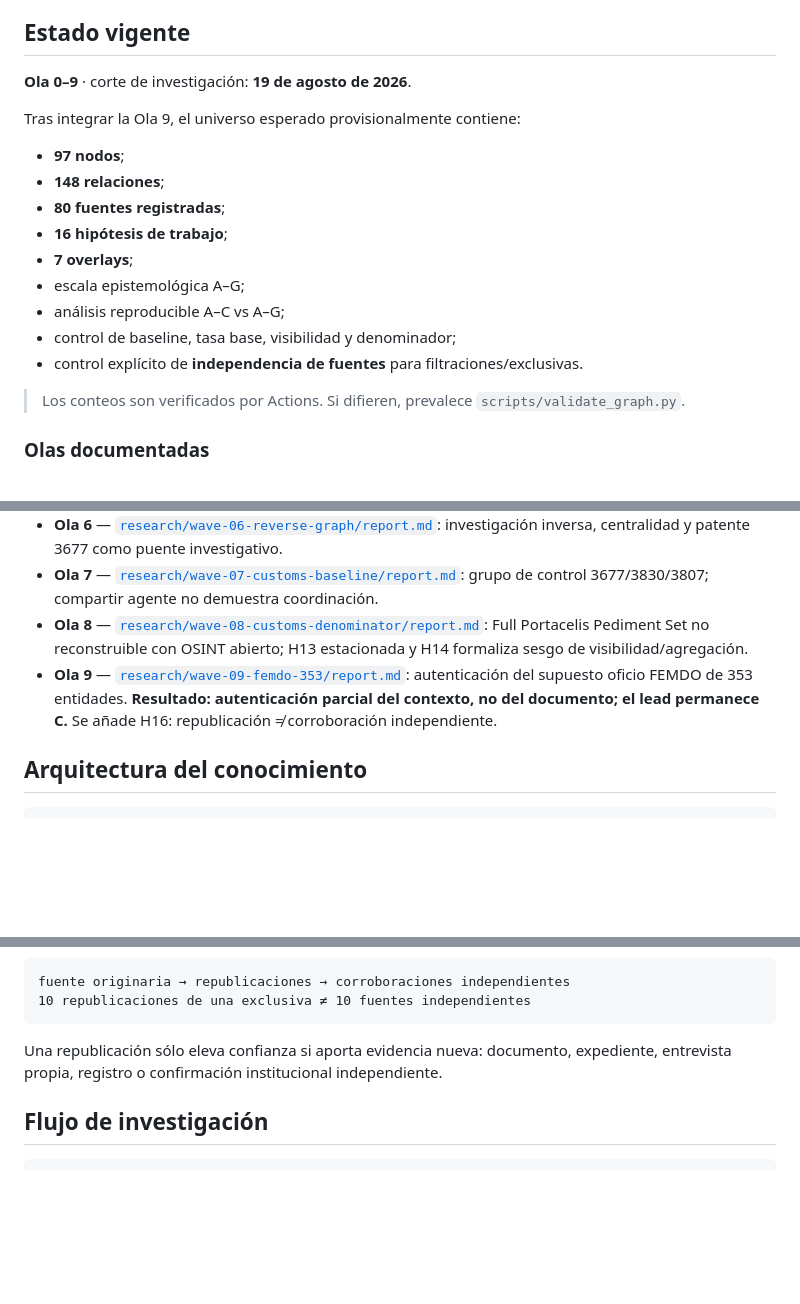
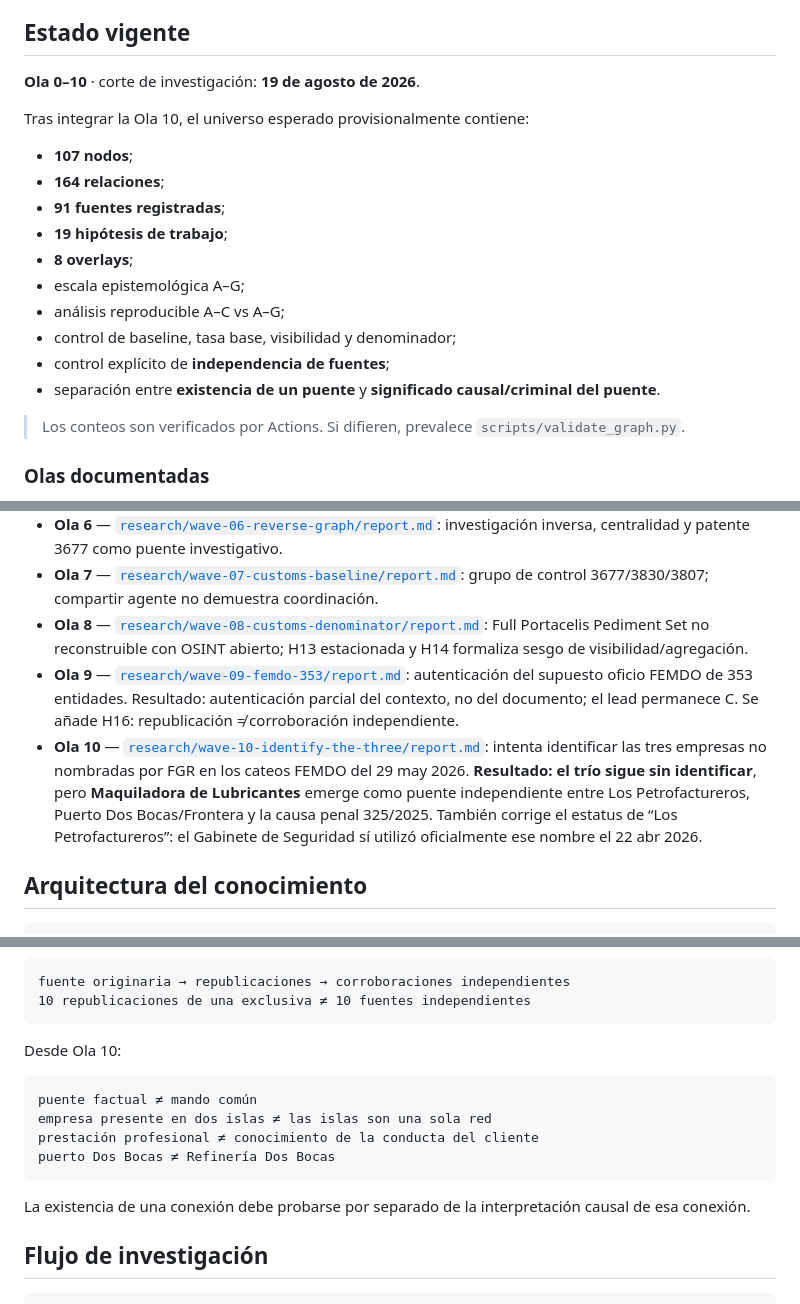
Before and after one commit to GustavoEEG/Diagrama-Inteligencia-Mexico, a Markdown page: README.md, 3 parts joined by grey strips. GitHub-like rendering; blank space fills up the shorter version.

Commit message:
document Wave 10 state and bridge rule

````diff
--- a/README.md
+++ b/README.md
@@ -16,19 +16,20 @@ La fuente metodológica canónica es [`docs/PROTOCOLO_MAESTRO.md`](docs/PROTOCOL
 
 ## Estado vigente
 
-**Ola 0–9** · corte de investigación: **19 de agosto de 2026**.
+**Ola 0–10** · corte de investigación: **19 de agosto de 2026**.
 
-Tras integrar la Ola 9, el universo esperado provisionalmente contiene:
+Tras integrar la Ola 10, el universo esperado provisionalmente contiene:
 
-- **97 nodos**;
-- **148 relaciones**;
-- **80 fuentes registradas**;
-- **16 hipótesis de trabajo**;
-- **7 overlays**;
+- **107 nodos**;
+- **164 relaciones**;
+- **91 fuentes registradas**;
+- **19 hipótesis de trabajo**;
+- **8 overlays**;
 - escala epistemológica A–G;
 - análisis reproducible A–C vs A–G;
 - control de baseline, tasa base, visibilidad y denominador;
-- control explícito de **independencia de fuentes** para filtraciones/exclusivas.
+- control explícito de **independencia de fuentes**;
+- separación entre **existencia de un puente** y **significado causal/criminal del puente**.
 
 > Los conteos son verificados por Actions. Si difieren, prevalece `scripts/validate_graph.py`.
 
@@ -41,7 +42,8 @@ Tras integrar la Ola 9, el universo esperado provisionalmente contiene:
 - **Ola 6** — [`research/wave-06-reverse-graph/report.md`](research/wave-06-reverse-graph/report.md): investigación inversa, centralidad y patente 3677 como puente investigativo.
 - **Ola 7** — [`research/wave-07-customs-baseline/report.md`](research/wave-07-customs-baseline/report.md): grupo de control 3677/3830/3807; compartir agente no demuestra coordinación.
 - **Ola 8** — [`research/wave-08-customs-denominator/report.md`](research/wave-08-customs-denominator/report.md): Full Portacelis Pediment Set no reconstruible con OSINT abierto; H13 estacionada y H14 formaliza sesgo de visibilidad/agregación.
-- **Ola 9** — [`research/wave-09-femdo-353/report.md`](research/wave-09-femdo-353/report.md): autenticación del supuesto oficio FEMDO de 353 entidades. **Resultado: autenticación parcial del contexto, no del documento; el lead permanece C.** Se añade H16: republicación ≠ corroboración independiente.
+- **Ola 9** — [`research/wave-09-femdo-353/report.md`](research/wave-09-femdo-353/report.md): autenticación del supuesto oficio FEMDO de 353 entidades. Resultado: autenticación parcial del contexto, no del documento; el lead permanece C. Se añade H16: republicación ≠ corroboración independiente.
+- **Ola 10** — [`research/wave-10-identify-the-three/report.md`](research/wave-10-identify-the-three/report.md): intenta identificar las tres empresas no nombradas por FGR en los cateos FEMDO del 29 may 2026. **Resultado: el trío sigue sin identificar**, pero **Maquiladora de Lubricantes** emerge como puente independiente entre Los Petrofactureros, Puerto Dos Bocas/Frontera y la causa penal 325/2025. También corrige el estatus de “Los Petrofactureros”: el Gabinete de Seguridad sí utilizó oficialmente ese nombre el 22 abr 2026.
 
 ## Arquitectura del conocimiento
 
@@ -105,7 +108,16 @@ fuente originaria → republicaciones → corroboraciones independientes
 10 republicaciones de una exclusiva ≠ 10 fuentes independientes
 ```
 
-Una republicación sólo eleva confianza si aporta evidencia nueva: documento, expediente, entrevista propia, registro o confirmación institucional independiente.
+Desde Ola 10:
+
+```text
+puente factual ≠ mando común
+empresa presente en dos islas ≠ las islas son una sola red
+prestación profesional ≠ conocimiento de la conducta del cliente
+puerto Dos Bocas ≠ Refinería Dos Bocas
+```
+
+La existencia de una conexión debe probarse por separado de la interpretación causal de esa conexión.
 
 ## Flujo de investigación
 
````
Also changed, not shown: other parts of README.md (+2 -1 lines).
